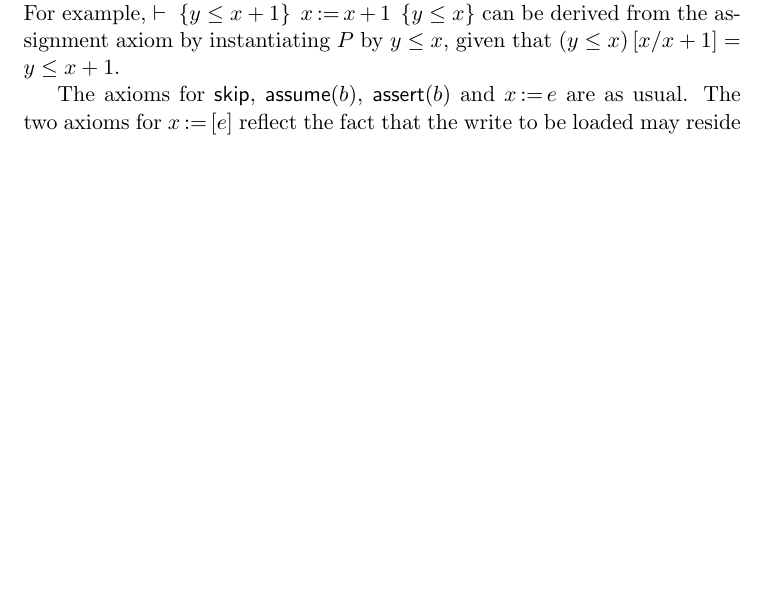
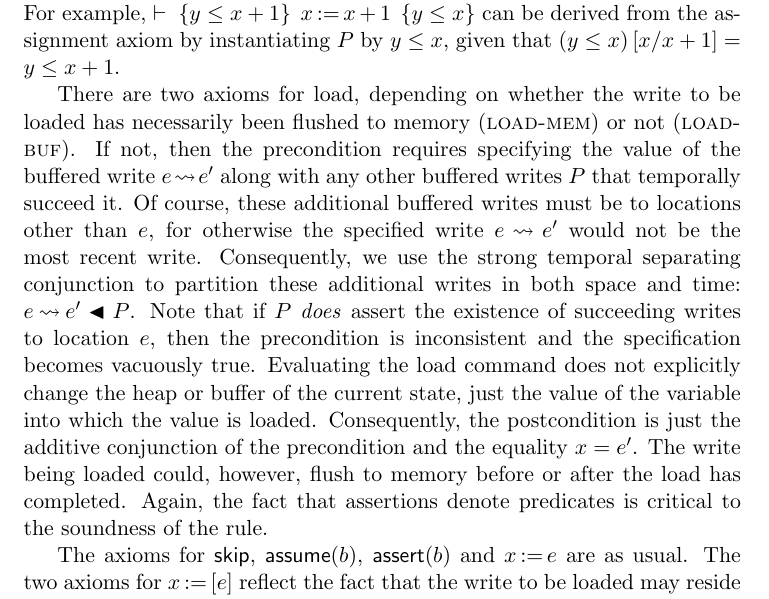
Before and after one commit to iwehrman/Weak-Memory-Local-Reasoning, a LaTeX thesis (dissertation.tex): part of page 42 of 88, cut so that both start at the same text, the shorter picture padded with empty space. Compiled offline with pdfLaTeX.

Commit message:
load-buf

```diff
--- a/dissertation.tex
+++ b/dissertation.tex
@@ -849,6 +849,7 @@ The axioms for both the assume and assert commands ensure that the property $P$
 
 The assignment axiom, as in Hoare logic, effectively transforms a formula with occurrences of the expression to be assigned into one with that expression replace by the variable to which that the expression was assigned. For example, $\triple{y \leq x+1}{\cassign{x}{x+1}}{y \leq x}$ can be derived from the assignment axiom by instantiating $P$ by $y \leq x$, given that $(y \leq x)\subst{x}{x+1} = y \leq x+1$.
 
+There are two axioms for load, depending on whether the write to be loaded has necessarily been flushed to memory (\textsc{load-mem}) or not (\textsc{load-buf}). If not, then the precondition requires specifying the value of the buffered write $e \fwriteu e'$ along with any other buffered writes $P$ that temporally succeed it. Of course, these additional buffered writes must be to locations other than $e$, for otherwise the specified write $e \fwriteu e'$ would not be the most recent write. Consequently, we use the strong temporal separating conjunction to partition these additional writes in both space and time: $e \fwriteu e' \fsseq P$. Note that if $P$ \emph{does} assert the existence of succeeding writes to location $e$, then the precondition is inconsistent and the specification becomes vacuously true. Evaluating the load command does not explicitly change the heap or buffer of the current state, just the value of the variable into which the value is loaded. Consequently, the postcondition is just the additive conjunction of the precondition and the equality $x = e'$. The write being loaded could, however, flush to memory before or after the load has completed. Again, the fact that assertions denote predicates is critical to the soundness of the rule.
 
 The axioms for $\cskip$, $\cassume{b}$, $\cassert{b}$ and $\cassign{x}{e}$ are as usual. The two axioms for $\cload{x}{e}$ reflect the fact that the write to be loaded may reside either in the buffer or in the heap. The schematic variable $P$ may be used to describe buffered writes to locations other than $e$ that are more recent than the write to $e$ being loaded, but not more recent writes to $e$.
 
```
